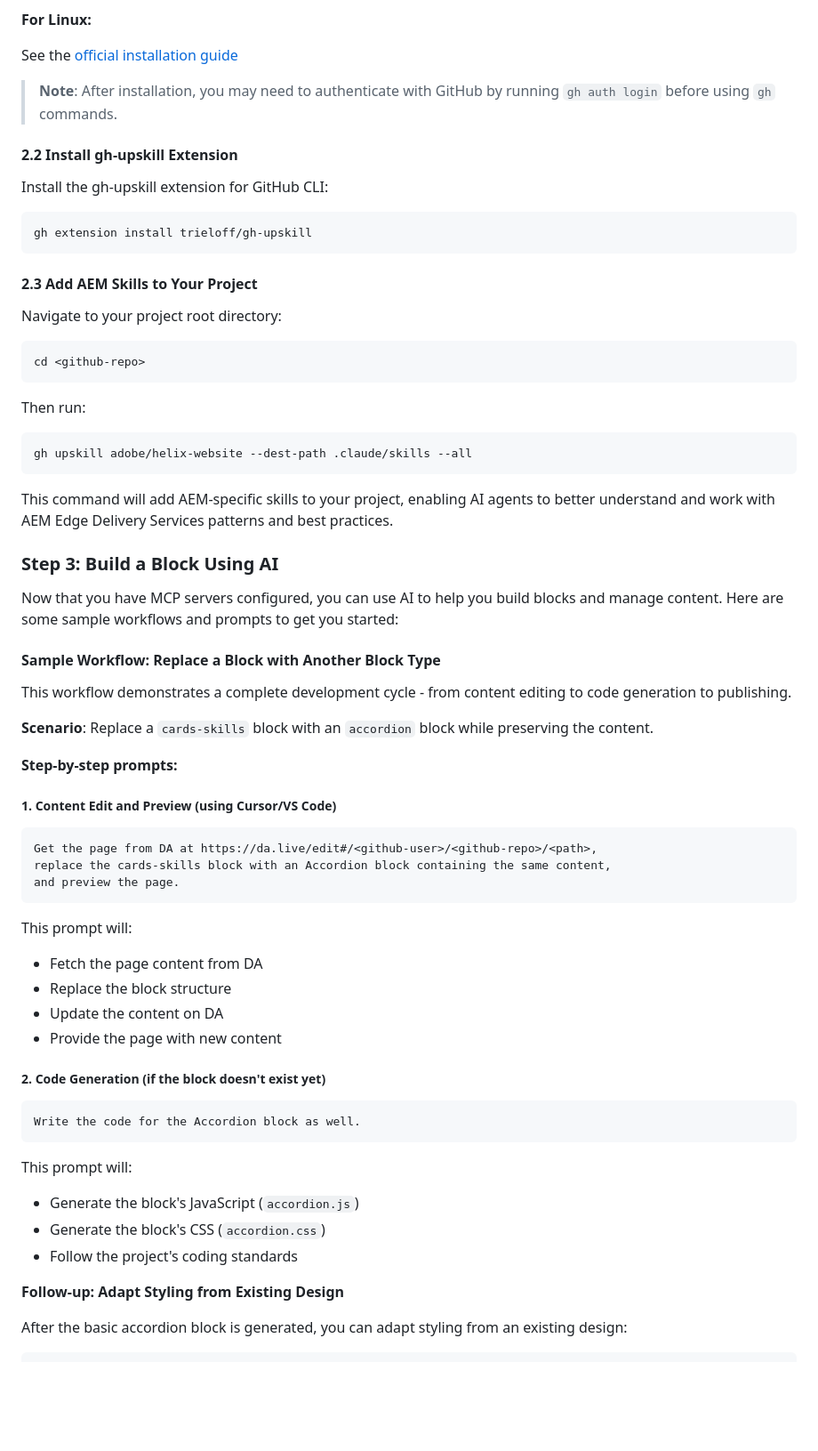
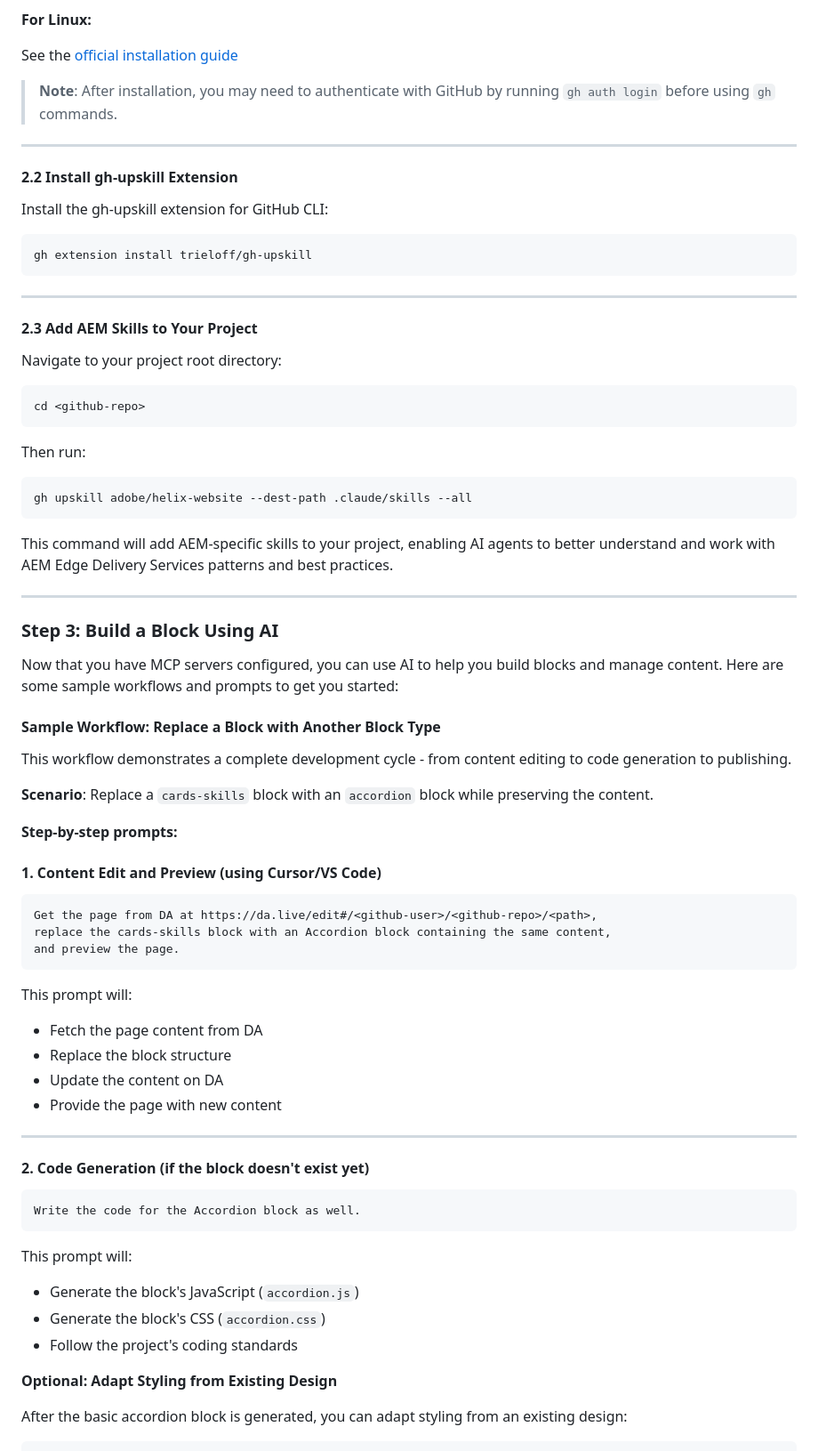
Before and after one commit to meejain/zeroto100, a Markdown page: README.md, the part around one of its changes. Shown at 89% size. Rendered like a GitHub page; blank space fills up the shorter version.

````diff
--- a/README.md
+++ b/README.md
@@ -339,6 +379,8 @@ See the [official installation guide](https://github.com/cli/cli/blob/trunk/docs
 
 > **Note**: After installation, you may need to authenticate with GitHub by running `gh auth login` before using `gh` commands.
 
+---
+
 #### 2.2 Install gh-upskill Extension
 
 Install the gh-upskill extension for GitHub CLI:
@@ -346,6 +388,8 @@ Install the gh-upskill extension for GitHub CLI:
 ```bash
 gh extension install trieloff/gh-upskill
 ```
+
+---
 
 #### 2.3 Add AEM Skills to Your Project
 
@@ -363,6 +407,8 @@ gh upskill adobe/helix-website --dest-path .claude/skills --all
 
 This command will add AEM-specific skills to your project, enabling AI agents to better understand and work with AEM Edge Delivery Services patterns and best practices.
 
+---
+
 ### Step 3: Build a Block Using AI
 
 Now that you have MCP servers configured, you can use AI to help you build blocks and manage content. Here are some sample workflows and prompts to get you started:
@@ -375,7 +421,7 @@ This workflow demonstrates a complete development cycle - from content editing t
 
 **Step-by-step prompts:**
 
-##### 1. Content Edit and Preview (using Cursor/VS Code)
+#### 1. Content Edit and Preview (using Cursor/VS Code)
 
 ```
 Get the page from DA at https://da.live/edit#/<github-user>/<github-repo>/<path>,
@@ -389,7 +435,9 @@ This prompt will:
 - Update the content on DA
 - Provide the page with new content
 
-##### 2. Code Generation (if the block doesn't exist yet)
+---
+
+#### 2. Code Generation (if the block doesn't exist yet)
 
 ```
 Write the code for the Accordion block as well.
@@ -400,7 +448,7 @@ This prompt will:
 - Generate the block's CSS (`accordion.css`)
 - Follow the project's coding standards
 
-**Follow-up: Adapt Styling from Existing Design**
+**Optional: Adapt Styling from Existing Design**
 
 After the basic accordion block is generated, you can adapt styling from an existing design:
 
````
Also changed, not shown: other parts of README.md (+78 -25 lines).
